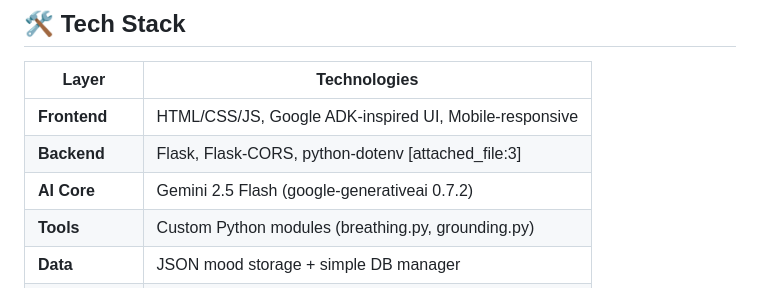
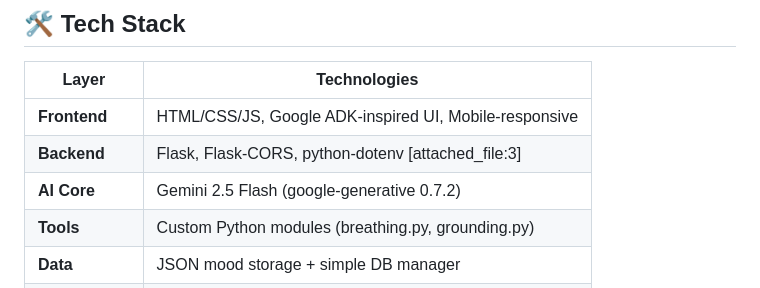
Before and after one commit to vaibhav410/Nexus_ai_agent, a Markdown page: README.md, the part around one of its changes. GitHub-like rendering.

```diff
--- a/README.md
+++ b/README.md
@@ -53,7 +54,7 @@ Frontend → Animated responses + mood tracking
 |-------|--------------|
 | **Frontend** | HTML/CSS/JS, Google ADK-inspired UI, Mobile-responsive |
 | **Backend** | Flask, Flask-CORS, python-dotenv [attached_file:3] |
-| **AI Core** | Gemini 2.5 Flash (google-generativeai 0.7.2) |
+| **AI Core** | Gemini 2.5 Flash (google-generative 0.7.2) |
 | **Tools** | Custom Python modules (breathing.py, grounding.py) |
 | **Data** | JSON mood storage + simple DB manager |
 | **Deployment** | Gunicorn production server |
```
Also changed, not shown: other parts of README.md (+2 -1 lines).
